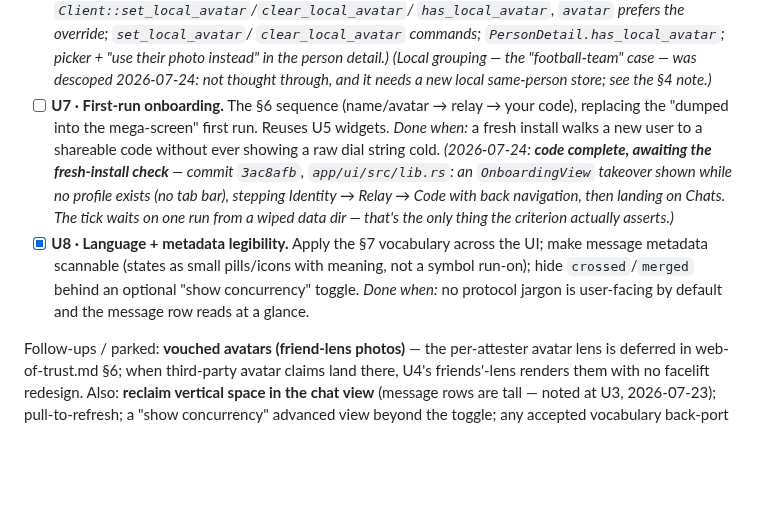
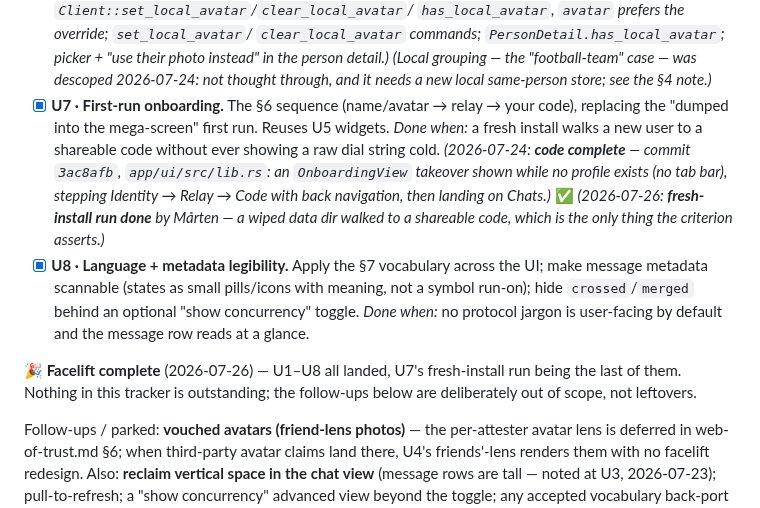
Before and after one commit to netrome/zink, a Markdown page: docs/design/ui-facelift.md, the part around the change. Drawn GitHub-style; blank space fills up the shorter version.

```diff
--- a/docs/design/ui-facelift.md
+++ b/docs/design/ui-facelift.md
@@ -286,20 +286,25 @@ the change is visible on device where relevant · this doc updated.
   "use their photo instead" in the person detail.)*
   *(Local grouping — the "football-team" case — was descoped 2026-07-24: not
   thought through, and it needs a new local same-person store; see the §4 note.)*
-- [ ] **U7 · First-run onboarding.** The §6 sequence (name/avatar → relay →
+- [x] **U7 · First-run onboarding.** The §6 sequence (name/avatar → relay →
   your code), replacing the "dumped into the mega-screen" first run. Reuses U5
   widgets. *Done when:* a fresh install walks a new user to a shareable code
   without ever showing a raw dial string cold.
-  *(2026-07-24: **code complete, awaiting the fresh-install check** — commit
-  `3ac8afb`, `app/ui/src/lib.rs`: an `OnboardingView` takeover shown while no
-  profile exists (no tab bar), stepping Identity → Relay → Code with back
-  navigation, then landing on Chats. The tick waits on one run from a wiped
-  data dir — that's the only thing the criterion actually asserts.)*
+  *(2026-07-24: **code complete** — commit `3ac8afb`, `app/ui/src/lib.rs`: an
+  `OnboardingView` takeover shown while no profile exists (no tab bar),
+  stepping Identity → Relay → Code with back navigation, then landing on
+  Chats.)*
+  ✅ *(2026-07-26: **fresh-install run done** by Mårten — a wiped data dir
+  walked to a shareable code, which is the only thing the criterion asserts.)*
 - [x] **U8 · Language + metadata legibility.** Apply the §7 vocabulary across
   the UI; make message metadata scannable (states as small pills/icons with
   meaning, not a symbol run-on); hide `crossed`/`merged` behind an optional
   "show concurrency" toggle. *Done when:* no protocol jargon is user-facing by
   default and the message row reads at a glance.
+
+**🎉 Facelift complete** (2026-07-26) — U1–U8 all landed, U7's fresh-install run
+being the last of them. Nothing in this tracker is outstanding; the follow-ups
+below are deliberately out of scope, not leftovers.
 
 Follow-ups / parked: **vouched avatars (friend-lens photos)** — the per-attester
 avatar lens is deferred in web-of-trust.md §6; when third-party avatar claims
```
Also changed, not shown: docs/design/mvp-build-plan.md (+40 -7 lines).
